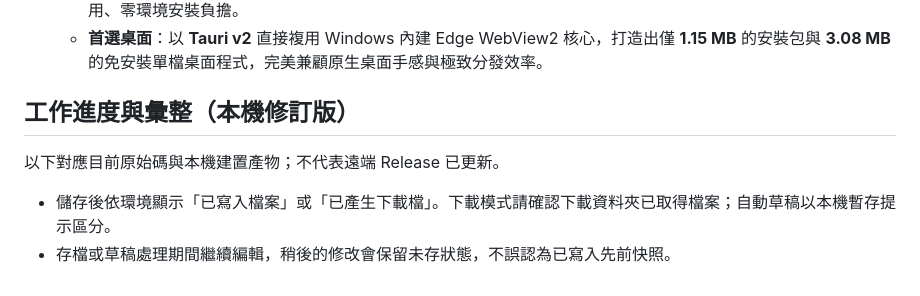
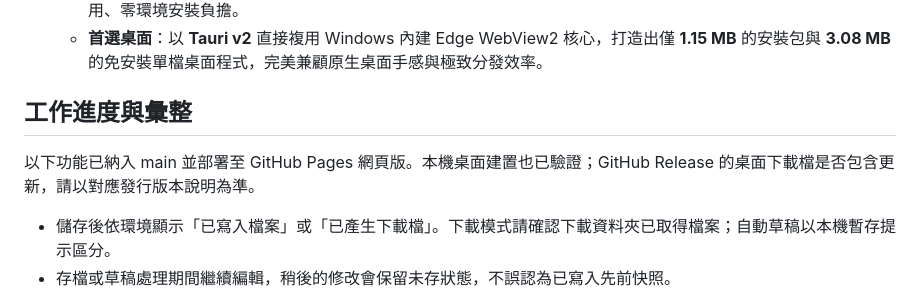
Before and after one commit to lianghao02/Photo-Report-Generator, a Markdown page: README.md, the part around the change. Drawn GitHub-style.

```diff
--- a/README.md
+++ b/README.md
@@ -139,9 +139,9 @@ v2.0/v2.1/v2.2 版本迎來重大架構革新：**徹底淘汰舊有 VBA 巨集
    - **首選 Web**：直接採用純前端技術（HTML5 + Canvas + `docx.js` 記憶體即時組裝 OpenXML），瀏覽器開箱即用、零環境安裝負擔。
    - **首選桌面**：以 **Tauri v2** 直接複用 Windows 內建 Edge WebView2 核心，打造出僅 **1.15 MB** 的安裝包與 **3.08 MB** 的免安裝單檔桌面程式，完美兼顧原生桌面手感與極致分發效率。
 
-## 工作進度與彙整（本機修訂版）
+## 工作進度與彙整
 
-以下對應目前原始碼與本機建置產物；不代表遠端 Release 已更新。
+以下功能已納入 main 並部署至 GitHub Pages 網頁版。本機桌面建置也已驗證；GitHub Release 的桌面下載檔是否包含更新，請以對應發行版本說明為準。
 
 - 儲存後依環境顯示「已寫入檔案」或「已產生下載檔」。下載模式請確認下載資料夾已取得檔案；自動草稿以本機暫存提示區分。
 - 存檔或草稿處理期間繼續編輯，稍後的修改會保留未存狀態，不誤認為已寫入先前快照。
```
Also changed, not shown: HANDOFF.md (+13 -10 lines), IMPLEMENTATION_PLAN.md (+3 -2 lines).
